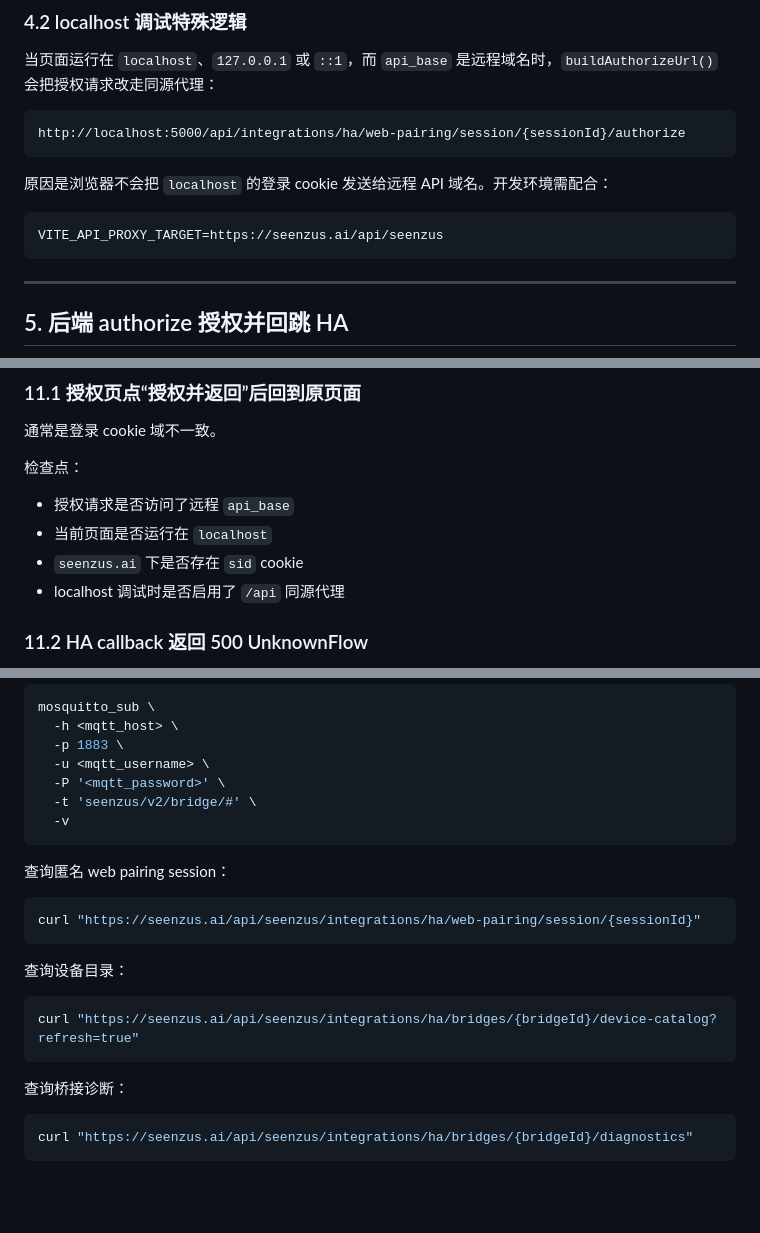
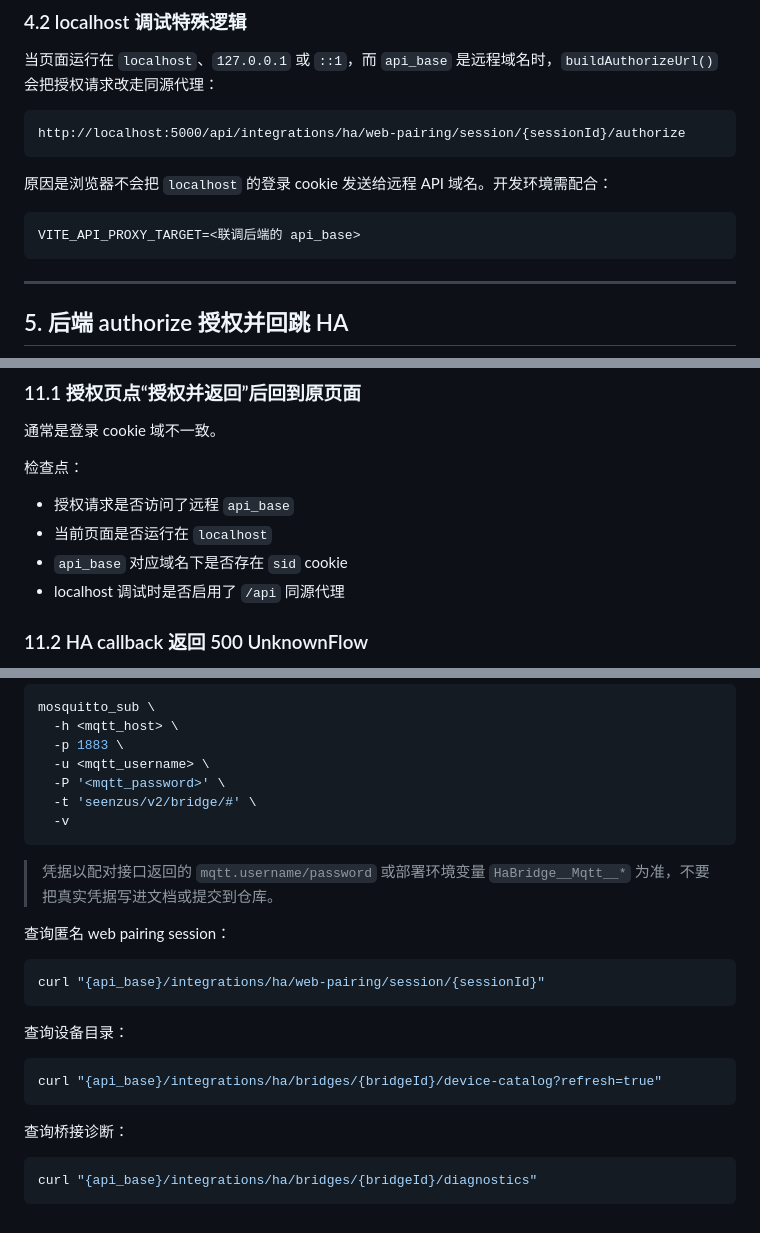
Before and after one commit to walllbf/seenzus-mqtt-bridge, a Markdown page: docs/quick-pair-flow.zh-CN.md, 3 parts joined by grey strips. GitHub-like rendering; blank space fills up the shorter version.

Commit message:
docs:移除快速配对文档中的真实 MQTT 凭据与内部测试地址
第 12 节验证命令中的 broker 主机、账号、密码替换为占位符，
curl 示例与排障小节的内部测试网关地址泛化为 {api_base}。

Co-Authored-By: Claude Fable 5 <noreply@anthropic.com>

````diff
--- a/docs/quick-pair-flow.zh-CN.md
+++ b/docs/quick-pair-flow.zh-CN.md
@@ -226,7 +226,7 @@ http://localhost:5000/api/integrations/ha/web-pairing/session/{sessionId}/author
 原因是浏览器不会把 `localhost` 的登录 cookie 发送给远程 API 域名。开发环境需配合：
 
 ```text
-VITE_API_PROXY_TARGET=https://seenzus.ai/api/seenzus
+VITE_API_PROXY_TARGET=<联调后端的 api_base>
 ```
 
 ---
@@ -606,7 +606,7 @@ seenzus/v2/bridge/{bridgeId}/catalog
 
 - 授权请求是否访问了远程 `api_base`
 - 当前页面是否运行在 `localhost`
-- `seenzus.ai` 下是否存在 `sid` cookie
+- `api_base` 对应域名下是否存在 `sid` cookie
 - localhost 调试时是否启用了 `/api` 同源代理
 
 ### 11.2 HA callback 返回 500 UnknownFlow
@@ -713,20 +713,22 @@ mosquitto_sub \
   -v
 ```
 
+> 凭据以配对接口返回的 `mqtt.username/password` 或部署环境变量 `HaBridge__Mqtt__*` 为准，不要把真实凭据写进文档或提交到仓库。
+
 查询匿名 web pairing session：
 
 ```bash
-curl "https://seenzus.ai/api/seenzus/integrations/ha/web-pairing/session/{sessionId}"
+curl "{api_base}/integrations/ha/web-pairing/session/{sessionId}"
 ```
 
 查询设备目录：
 
 ```bash
-curl "https://seenzus.ai/api/seenzus/integrations/ha/bridges/{bridgeId}/device-catalog?refresh=true"
+curl "{api_base}/integrations/ha/bridges/{bridgeId}/device-catalog?refresh=true"
 ```
 
 查询桥接诊断：
 
 ```bash
-curl "https://seenzus.ai/api/seenzus/integrations/ha/bridges/{bridgeId}/diagnostics"
+curl "{api_base}/integrations/ha/bridges/{bridgeId}/diagnostics"
 ```
````
